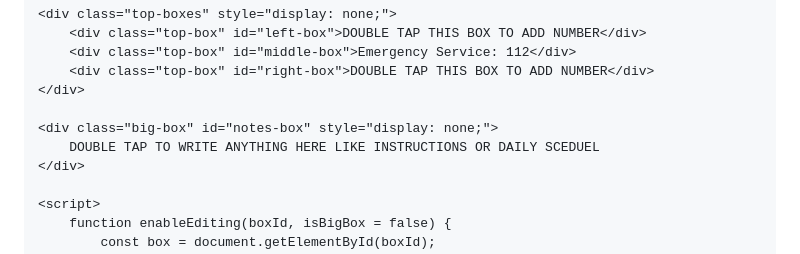
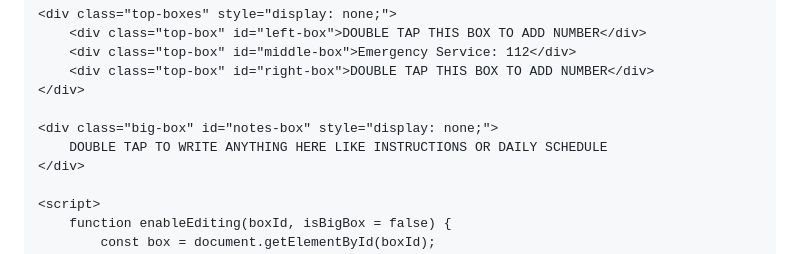
Before and after one commit to SailorsCo/SailorsCo.github.io, a Markdown page: README.md, the part around the change. Rendered like a GitHub page.

```diff
--- a/README.md
+++ b/README.md
@@ -123,7 +123,7 @@
     </div>
 
     <div class="big-box" id="notes-box" style="display: none;">
-        DOUBLE TAP TO WRITE ANYTHING HERE LIKE INSTRUCTIONS OR DAILY SCEDUEL
+        DOUBLE TAP TO WRITE ANYTHING HERE LIKE INSTRUCTIONS OR DAILY SCHEDULE
     </div>
 
     <script>
```
